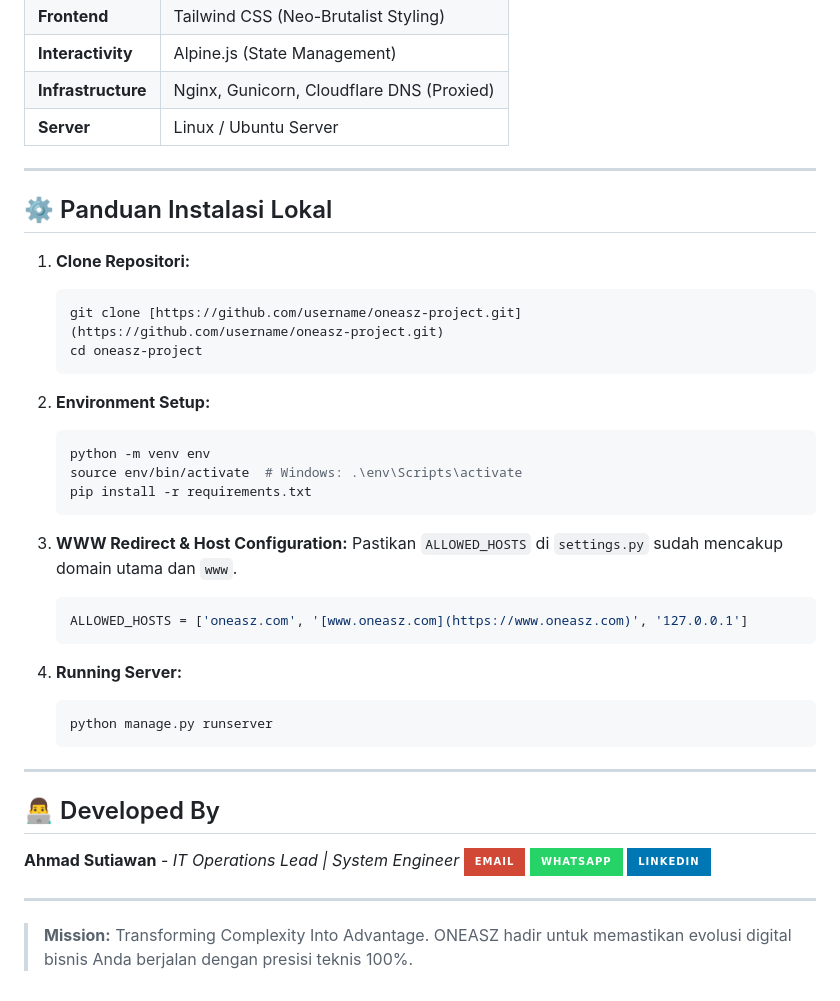
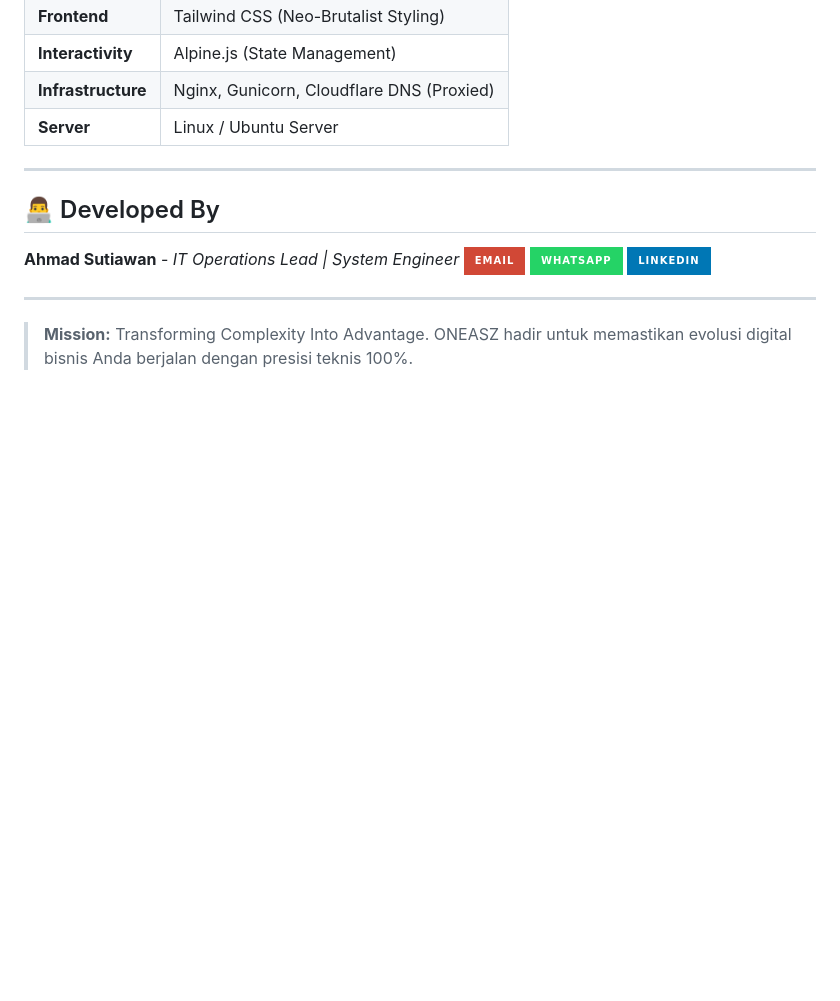
Before and after one commit to ahmadsutiawan-org/oneasz-company-profile, a Markdown page: README.md, the part around the change. Rendered like a GitHub page; badges without logos; blank space fills up the shorter version.

````diff
--- a/README.md
+++ b/README.md
@@ -48,34 +48,6 @@ Proyek ini dibangun untuk mendemonstrasikan kapabilitas teknologi tingkat lanjut
 
 ---
 
-## ⚙️ Panduan Instalasi Lokal
-
-1.  **Clone Repositori:**
-    ```bash
-    git clone [https://github.com/username/oneasz-project.git](https://github.com/username/oneasz-project.git)
-    cd oneasz-project
-    ```
-
-2.  **Environment Setup:**
-    ```bash
-    python -m venv env
-    source env/bin/activate  # Windows: .\env\Scripts\activate
-    pip install -r requirements.txt
-    ```
-
-3.  **WWW Redirect & Host Configuration:**
-    Pastikan `ALLOWED_HOSTS` di `settings.py` sudah mencakup domain utama dan `www`.
-    ```python
-    ALLOWED_HOSTS = ['oneasz.com', '[www.oneasz.com](https://www.oneasz.com)', '127.0.0.1']
-    ```
-
-4.  **Running Server:**
-    ```bash
-    python manage.py runserver
-    ```
-
----
-
 ## 👨‍💻 Developed By
 
 **Ahmad Sutiawan** - *IT Operations Lead | System Engineer* [![Email](https://img.shields.io/badge/Email-D14836?style=for-the-badge&logo=gmail&logoColor=white)](mailto:ahmadsutiawan.dev@gmail.com)
````
